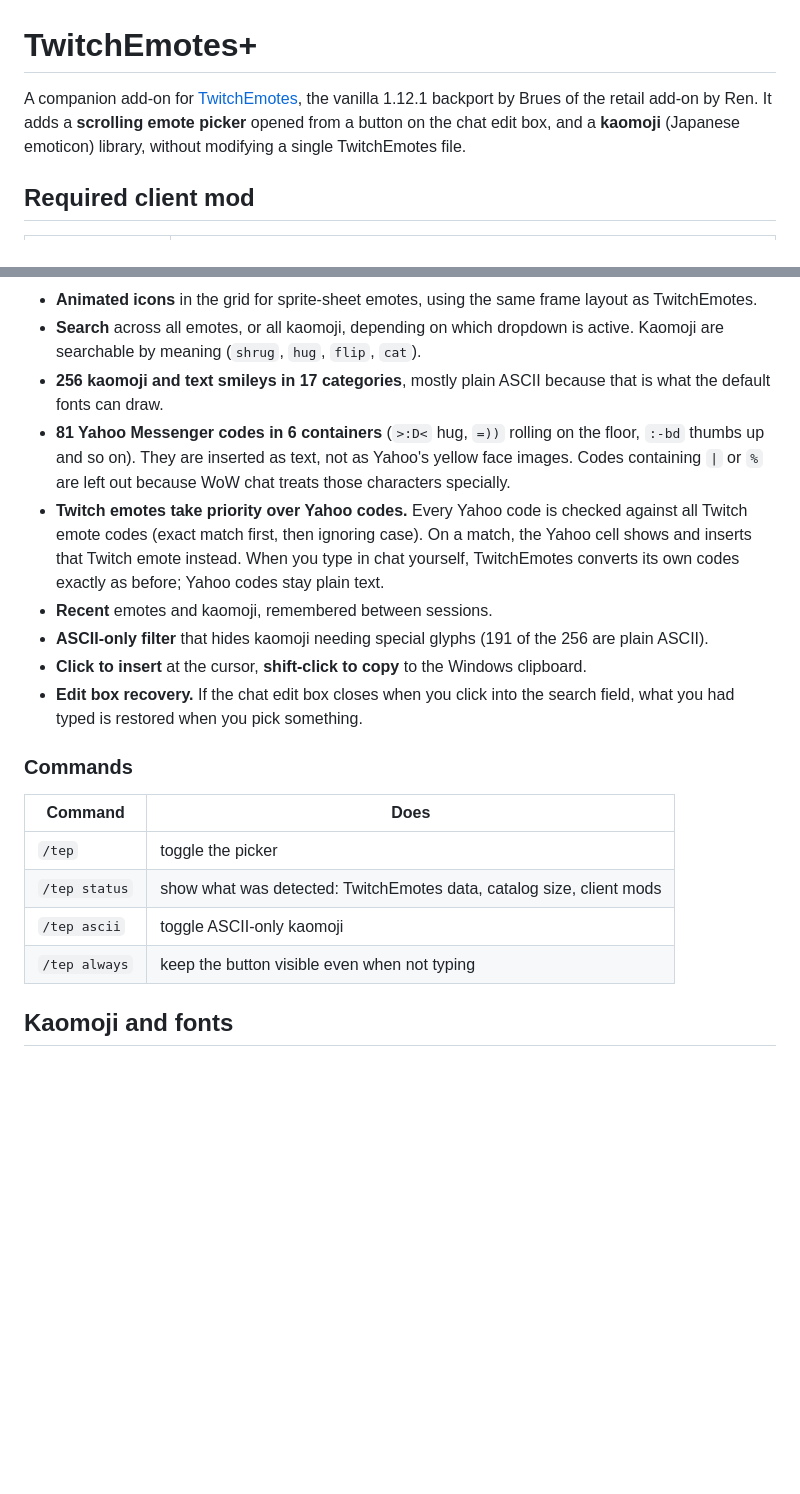
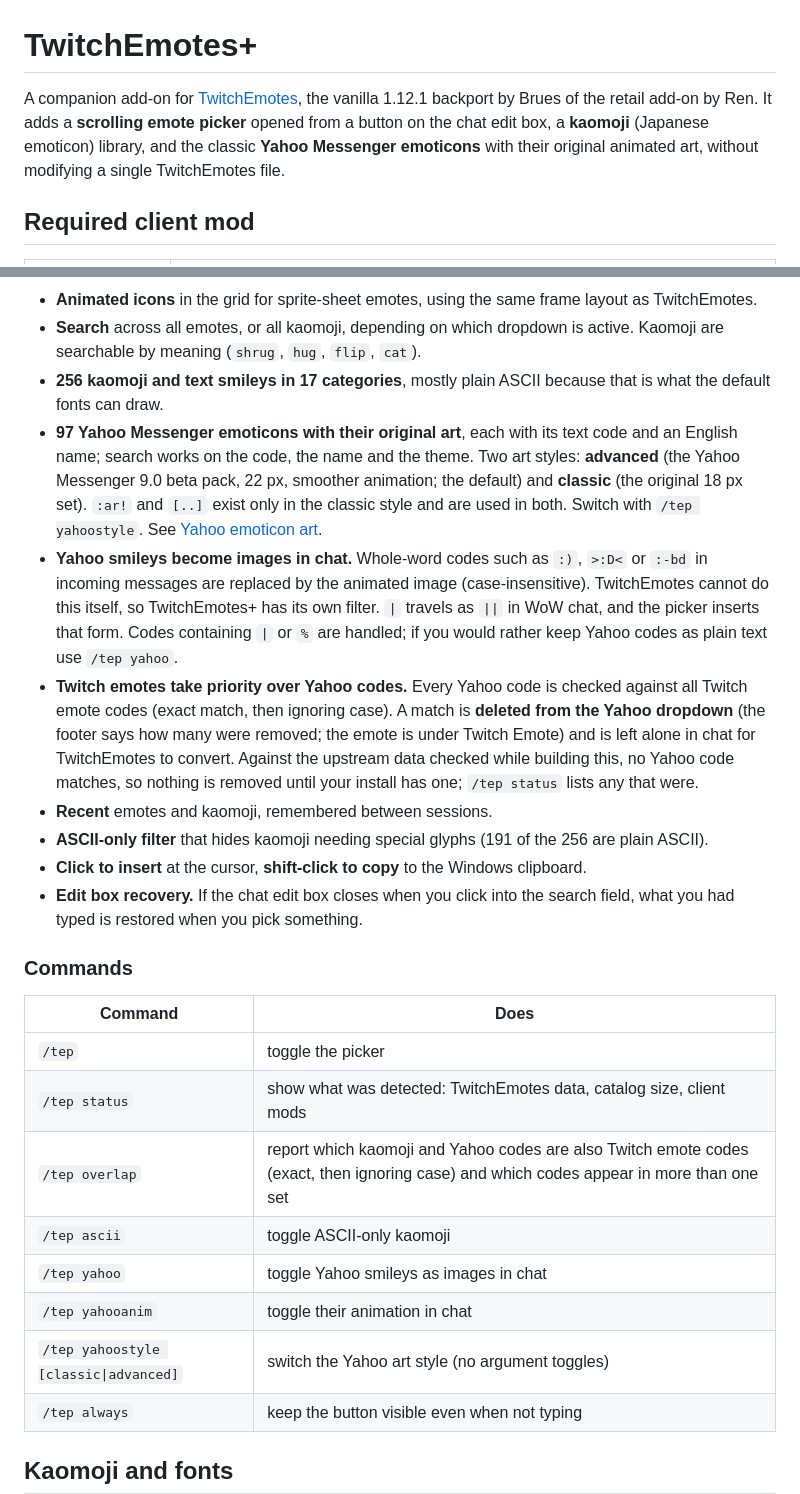
Before and after one commit to mycoursehqazsedc00-boop/TwitchEmotesPlus, a Markdown page: README.md, 2 parts joined by grey strips. Rendered like a GitHub page; blank space fills up the shorter version.

```diff
--- a/README.md
+++ b/README.md
@@ -1,6 +1,6 @@
 # TwitchEmotes+
 
-A companion add-on for [TwitchEmotes](https://github.com/brues-code/TwitchEmotes), the vanilla 1.12.1 backport by Brues of the retail add-on by Ren. It adds a **scrolling emote picker** opened from a button on the chat edit box, and a **kaomoji** (Japanese emoticon) library, without modifying a single TwitchEmotes file.
+A companion add-on for [TwitchEmotes](https://github.com/brues-code/TwitchEmotes), the vanilla 1.12.1 backport by Brues of the retail add-on by Ren. It adds a **scrolling emote picker** opened from a button on the chat edit box, a **kaomoji** (Japanese emoticon) library, and the classic **Yahoo Messenger emoticons** with their original animated art, without modifying a single TwitchEmotes file.
 
 ## Required client mod
 
@@ -36,8 +40,9 @@ That is the only client mod used. TwitchEmotes states which ClassicAPI version i
 - **Animated icons** in the grid for sprite-sheet emotes, using the same frame layout as TwitchEmotes.
 - **Search** across all emotes, or all kaomoji, depending on which dropdown is active. Kaomoji are searchable by meaning (`shrug`, `hug`, `flip`, `cat`).
 - **256 kaomoji and text smileys in 17 categories**, mostly plain ASCII because that is what the default fonts can draw.
-- **81 Yahoo Messenger codes in 6 containers** (`>:D<` hug, `=))` rolling on the floor, `:-bd` thumbs up and so on). They are inserted as text, not as Yahoo's yellow face images. Codes containing `|` or `%` are left out because WoW chat treats those characters specially.
-- **Twitch emotes take priority over Yahoo codes.** Every Yahoo code is checked against all Twitch emote codes (exact match first, then ignoring case). On a match, the Yahoo cell shows and inserts that Twitch emote instead. When you type in chat yourself, TwitchEmotes converts its own codes exactly as before; Yahoo codes stay plain text.
+- **97 Yahoo Messenger emoticons with their original art**, each with its text code and an English name; search works on the code, the name and the theme. Two art styles: **advanced** (the Yahoo Messenger 9.0 beta pack, 22 px, smoother animation; the default) and **classic** (the original 18 px set). `:ar!` and `[..]` exist only in the classic style and are used in both. Switch with `/tep yahoostyle`. See [Yahoo emoticon art](#yahoo-emoticon-art).
+- **Yahoo smileys become images in chat.** Whole-word codes such as `:)`, `>:D<` or `:-bd` in incoming messages are replaced by the animated image (case-insensitive). TwitchEmotes cannot do this itself, so TwitchEmotes+ has its own filter. `|` travels as `||` in WoW chat, and the picker inserts that form. Codes containing `|` or `%` are handled; if you would rather keep Yahoo codes as plain text use `/tep yahoo`.
+- **Twitch emotes take priority over Yahoo codes.** Every Yahoo code is checked against all Twitch emote codes (exact match, then ignoring case). A match is **deleted from the Yahoo dropdown** (the footer says how many were removed; the emote is under Twitch Emote) and is left alone in chat for TwitchEmotes to convert. Against the upstream data checked while building this, no Yahoo code matches, so nothing is removed until your install has one; `/tep status` lists any that were.
 - **Recent** emotes and kaomoji, remembered between sessions.
 - **ASCII-only filter** that hides kaomoji needing special glyphs (191 of the 256 are plain ASCII).
 - **Click to insert** at the cursor, **shift-click to copy** to the Windows clipboard.
@@ -49,7 +54,11 @@ That is the only client mod used. TwitchEmotes states which ClassicAPI version i
 |---|---|
 | `/tep` | toggle the picker |
 | `/tep status` | show what was detected: TwitchEmotes data, catalog size, client mods |
+| `/tep overlap` | report which kaomoji and Yahoo codes are also Twitch emote codes (exact, then ignoring case) and which codes appear in more than one set |
 | `/tep ascii` | toggle ASCII-only kaomoji |
+| `/tep yahoo` | toggle Yahoo smileys as images in chat |
+| `/tep yahooanim` | toggle their animation in chat |
+| `/tep yahoostyle [classic\|advanced]` | switch the Yahoo art style (no argument toggles) |
 | `/tep always` | keep the button visible even when not typing |
 
 ## Kaomoji and fonts
```
Also changed, not shown: other parts of README.md (+18 -7 lines), screenshots/yahoo-picker.png (added), 6 other files.
